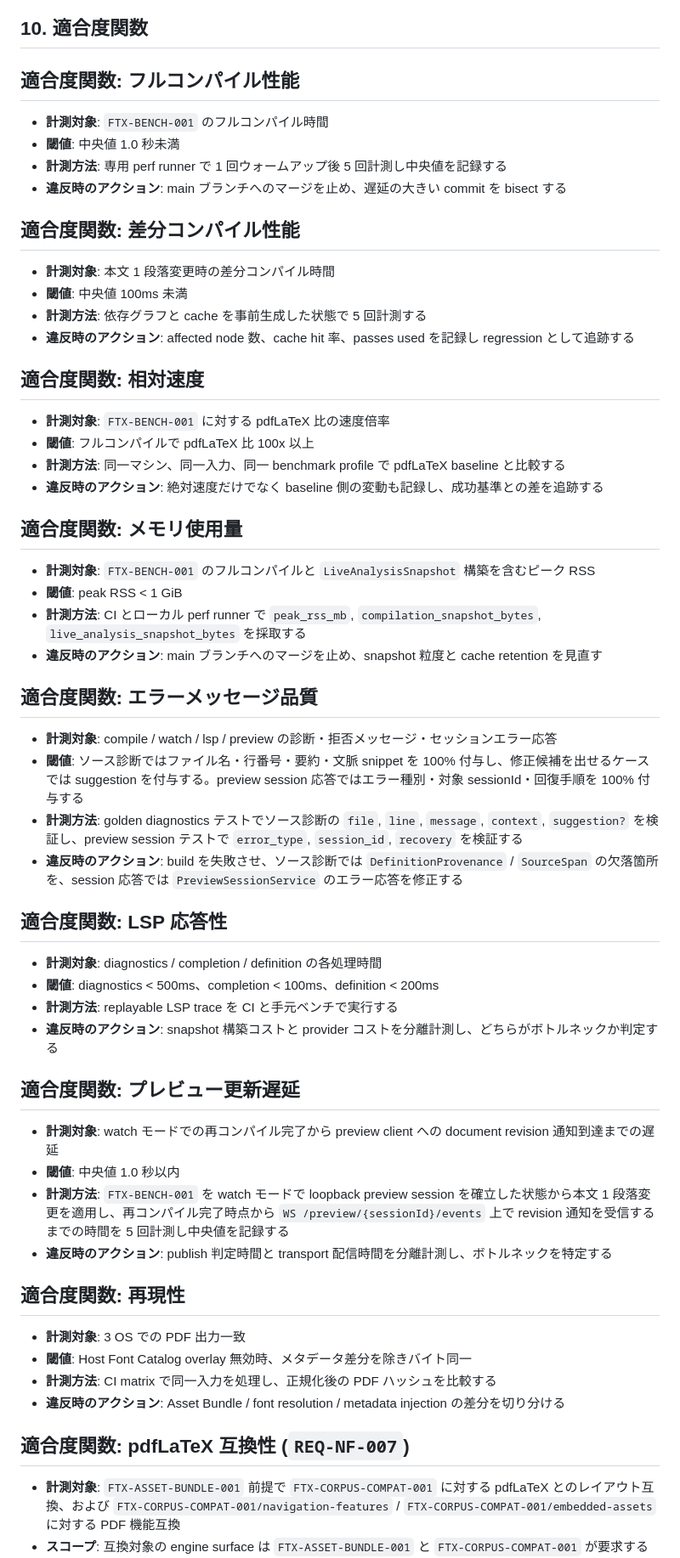
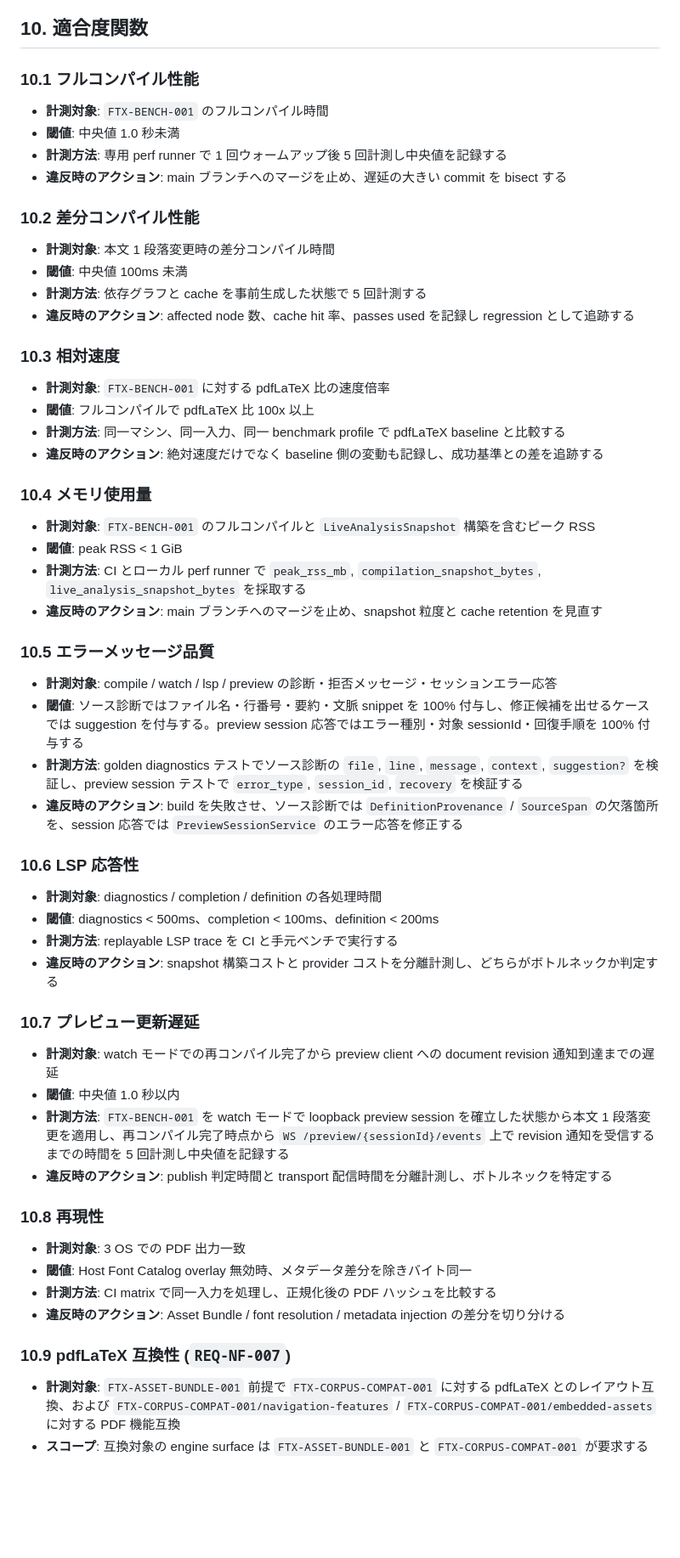
Before and after one commit to RK0429/ferritex, a Markdown page: docs/architecture.md, the part around one of its changes. Shown at 85% size. Rendered like a GitHub page; blank space fills up the shorter version.

Commit message:
docs: fix architecture.md heading levels and type name consistency
- Change fitness function headings from h2 (##) to h3 (###) with
  numbered subsections (10.1–10.11) under section 10
- Rename LayoutFragment to DocumentLayoutFragment in Typesetting
  Engine public contracts to match domain_model.md
- Bump version to 0.1.5

Co-Authored-By: Claude Opus 4.6 (1M context) <noreply@anthropic.com>

```diff
--- a/docs/architecture.md
+++ b/docs/architecture.md
@@ -341,63 +341,63 @@ runtime path のトップレベル crate はレイヤ境界として使い、`fe
 
 ## 10. 適合度関数
 
-## 適合度関数: フルコンパイル性能
+### 10.1 フルコンパイル性能
 
 - **計測対象**: `FTX-BENCH-001` のフルコンパイル時間
 - **閾値**: 中央値 1.0 秒未満
 - **計測方法**: 専用 perf runner で 1 回ウォームアップ後 5 回計測し中央値を記録する
 - **違反時のアクション**: main ブランチへのマージを止め、遅延の大きい commit を bisect する
 
-## 適合度関数: 差分コンパイル性能
+### 10.2 差分コンパイル性能
 
 - **計測対象**: 本文 1 段落変更時の差分コンパイル時間
 - **閾値**: 中央値 100ms 未満
 - **計測方法**: 依存グラフと cache を事前生成した状態で 5 回計測する
 - **違反時のアクション**: affected node 数、cache hit 率、passes used を記録し regression として追跡する
 
-## 適合度関数: 相対速度
+### 10.3 相対速度
 
 - **計測対象**: `FTX-BENCH-001` に対する pdfLaTeX 比の速度倍率
 - **閾値**: フルコンパイルで pdfLaTeX 比 100x 以上
 - **計測方法**: 同一マシン、同一入力、同一 benchmark profile で pdfLaTeX baseline と比較する
 - **違反時のアクション**: 絶対速度だけでなく baseline 側の変動も記録し、成功基準との差を追跡する
 
-## 適合度関数: メモリ使用量
+### 10.4 メモリ使用量
 
 - **計測対象**: `FTX-BENCH-001` のフルコンパイルと `LiveAnalysisSnapshot` 構築を含むピーク RSS
 - **閾値**: peak RSS < 1 GiB
 - **計測方法**: CI とローカル perf runner で `peak_rss_mb`, `compilation_snapshot_bytes`, `live_analysis_snapshot_bytes` を採取する
 - **違反時のアクション**: main ブランチへのマージを止め、snapshot 粒度と cache retention を見直す
 
-## 適合度関数: エラーメッセージ品質
+### 10.5 エラーメッセージ品質
 
 - **計測対象**: compile / watch / lsp / preview の診断・拒否メッセージ・セッションエラー応答
 - **閾値**: ソース診断ではファイル名・行番号・要約・文脈 snippet を 100% 付与し、修正候補を出せるケースでは suggestion を付与する。preview session 応答ではエラー種別・対象 sessionId・回復手順を 100% 付与する
 - **計測方法**: golden diagnostics テストでソース診断の `file`, `line`, `message`, `context`, `suggestion?` を検証し、preview session テストで `error_type`, `session_id`, `recovery` を検証する
 - **違反時のアクション**: build を失敗させ、ソース診断では `DefinitionProvenance` / `SourceSpan` の欠落箇所を、session 応答では `PreviewSessionService` のエラー応答を修正する
 
-## 適合度関数: LSP 応答性
+### 10.6 LSP 応答性
 
 - **計測対象**: diagnostics / completion / definition の各処理時間
 - **閾値**: diagnostics < 500ms、completion < 100ms、definition < 200ms
 - **計測方法**: replayable LSP trace を CI と手元ベンチで実行する
 - **違反時のアクション**: snapshot 構築コストと provider コストを分離計測し、どちらがボトルネックか判定する
 
-## 適合度関数: プレビュー更新遅延
+### 10.7 プレビュー更新遅延
 
 - **計測対象**: watch モードでの再コンパイル完了から preview client への document revision 通知到達までの遅延
 - **閾値**: 中央値 1.0 秒以内
 - **計測方法**: `FTX-BENCH-001` を watch モードで loopback preview session を確立した状態から本文 1 段落変更を適用し、再コンパイル完了時点から `WS /preview/{sessionId}/events` 上で revision 通知を受信するまでの時間を 5 回計測し中央値を記録する
 - **違反時のアクション**: publish 判定時間と transport 配信時間を分離計測し、ボトルネックを特定する
 
-## 適合度関数: 再現性
+### 10.8 再現性
 
 - **計測対象**: 3 OS での PDF 出力一致
 - **閾値**: Host Font Catalog overlay 無効時、メタデータ差分を除きバイト同一
 - **計測方法**: CI matrix で同一入力を処理し、正規化後の PDF ハッシュを比較する
 - **違反時のアクション**: Asset Bundle / font resolution / metadata injection の差分を切り分ける
 
-## 適合度関数: pdfLaTeX 互換性 (`REQ-NF-007`)
+### 10.9 pdfLaTeX 互換性 (`REQ-NF-007`)
 
 - **計測対象**: `FTX-ASSET-BUNDLE-001` 前提で `FTX-CORPUS-COMPAT-001` に対する pdfLaTeX とのレイアウト互換、および `FTX-CORPUS-COMPAT-001/navigation-features` / `FTX-CORPUS-COMPAT-001/embedded-assets` に対する PDF 機能互換
 - **スコープ**: 互換対象の engine surface は `FTX-ASSET-BUNDLE-001` と `FTX-CORPUS-COMPAT-001` が要求する e-TeX および package-facing pdfTeX 拡張プリミティブに限定し、XeTeX 固有プリミティブは v1 の対象外とする
```
Also changed, not shown: other parts of docs/architecture.md (+5 -5 lines).
